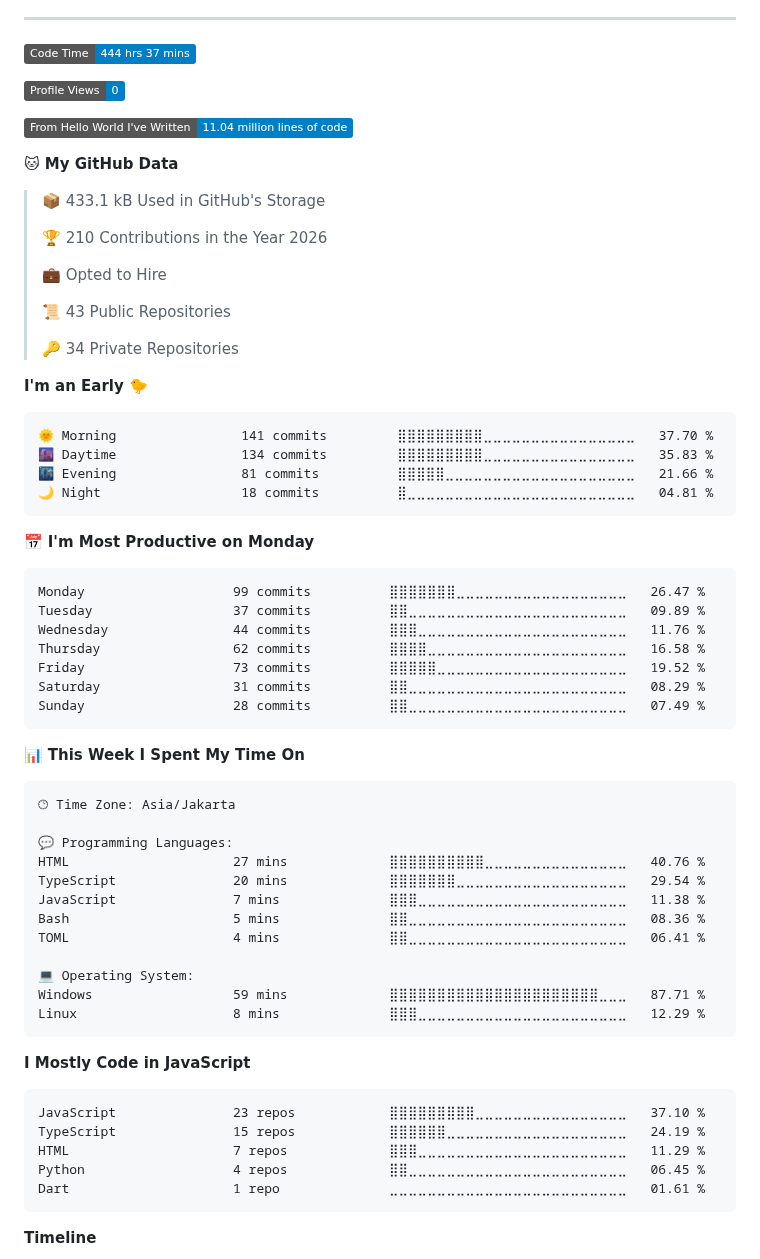
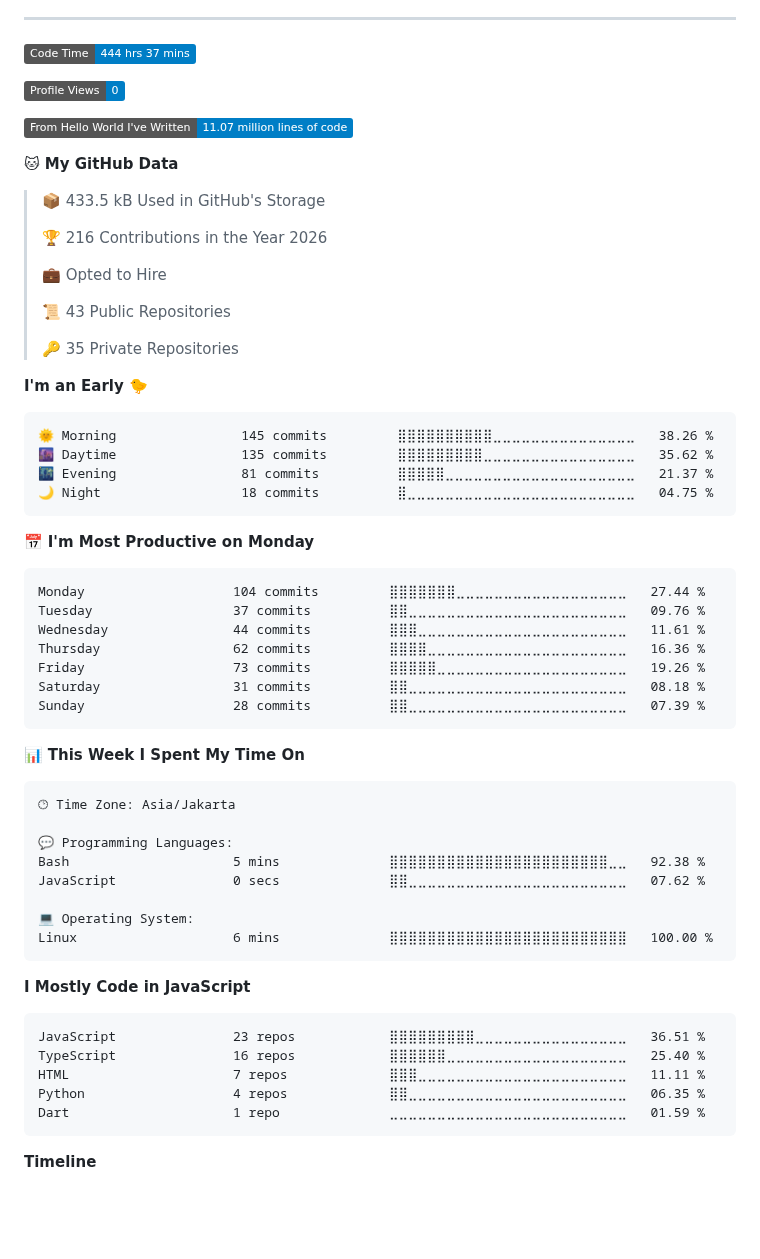
Before and after one commit to akhfhid/akhfhid, a Markdown page: README.md, the part around one of its changes. GitHub-like rendering; badges without logos; blank space fills up the shorter version.

Commit message:
chore: update WakaTime stats

````diff
--- a/README.md
+++ b/README.md
@@ -62,38 +62,38 @@ I prioritize **maintainability**, **resource efficiency**, **fault tolerance**,
 
 ![Profile Views](http://img.shields.io/badge/Profile%20Views-0-blue?style=flat)
 
-![Lines of code](https://img.shields.io/badge/From%20Hello%20World%20I%27ve%20Written-11.04%20million%20lines%20of%20code-blue?style=flat)
+![Lines of code](https://img.shields.io/badge/From%20Hello%20World%20I%27ve%20Written-11.07%20million%20lines%20of%20code-blue?style=flat)
 
 **🐱 My GitHub Data**
 
-> 📦 433.1 kB Used in GitHub's Storage
+> 📦 433.5 kB Used in GitHub's Storage
  >
-> 🏆 210 Contributions in the Year 2026
+> 🏆 216 Contributions in the Year 2026
  >
 > 💼 Opted to Hire
  >
 > 📜 43 Public Repositories
  >
-> 🔑 34 Private Repositories
+> 🔑 35 Private Repositories
  >
 **I'm an Early 🐤**
 
 ```text
-🌞 Morning                141 commits         ⣿⣿⣿⣿⣿⣿⣿⣿⣿⣀⣀⣀⣀⣀⣀⣀⣀⣀⣀⣀⣀⣀⣀⣀⣀   37.70 %
-🌆 Daytime                134 commits         ⣿⣿⣿⣿⣿⣿⣿⣿⣿⣀⣀⣀⣀⣀⣀⣀⣀⣀⣀⣀⣀⣀⣀⣀⣀   35.83 %
-🌃 Evening                81 commits          ⣿⣿⣿⣿⣿⣀⣀⣀⣀⣀⣀⣀⣀⣀⣀⣀⣀⣀⣀⣀⣀⣀⣀⣀⣀   21.66 %
-🌙 Night                  18 commits          ⣿⣀⣀⣀⣀⣀⣀⣀⣀⣀⣀⣀⣀⣀⣀⣀⣀⣀⣀⣀⣀⣀⣀⣀⣀   04.81 %
+🌞 Morning                145 commits         ⣿⣿⣿⣿⣿⣿⣿⣿⣿⣿⣀⣀⣀⣀⣀⣀⣀⣀⣀⣀⣀⣀⣀⣀⣀   38.26 %
+🌆 Daytime                135 commits         ⣿⣿⣿⣿⣿⣿⣿⣿⣿⣀⣀⣀⣀⣀⣀⣀⣀⣀⣀⣀⣀⣀⣀⣀⣀   35.62 %
+🌃 Evening                81 commits          ⣿⣿⣿⣿⣿⣀⣀⣀⣀⣀⣀⣀⣀⣀⣀⣀⣀⣀⣀⣀⣀⣀⣀⣀⣀   21.37 %
+🌙 Night                  18 commits          ⣿⣀⣀⣀⣀⣀⣀⣀⣀⣀⣀⣀⣀⣀⣀⣀⣀⣀⣀⣀⣀⣀⣀⣀⣀   04.75 %
 ```
 📅 **I'm Most Productive on Monday**
 
 ```text
-Monday                   99 commits          ⣿⣿⣿⣿⣿⣿⣿⣀⣀⣀⣀⣀⣀⣀⣀⣀⣀⣀⣀⣀⣀⣀⣀⣀⣀   26.47 %
-Tuesday                  37 commits          ⣿⣿⣀⣀⣀⣀⣀⣀⣀⣀⣀⣀⣀⣀⣀⣀⣀⣀⣀⣀⣀⣀⣀⣀⣀   09.89 %
-Wednesday                44 commits          ⣿⣿⣿⣀⣀⣀⣀⣀⣀⣀⣀⣀⣀⣀⣀⣀⣀⣀⣀⣀⣀⣀⣀⣀⣀   11.76 %
-Thursday                 62 commits          ⣿⣿⣿⣿⣀⣀⣀⣀⣀⣀⣀⣀⣀⣀⣀⣀⣀⣀⣀⣀⣀⣀⣀⣀⣀   16.58 %
-Friday                   73 commits          ⣿⣿⣿⣿⣿⣀⣀⣀⣀⣀⣀⣀⣀⣀⣀⣀⣀⣀⣀⣀⣀⣀⣀⣀⣀   19.52 %
-Saturday                 31 commits          ⣿⣿⣀⣀⣀⣀⣀⣀⣀⣀⣀⣀⣀⣀⣀⣀⣀⣀⣀⣀⣀⣀⣀⣀⣀   08.29 %
-Sunday                   28 commits          ⣿⣿⣀⣀⣀⣀⣀⣀⣀⣀⣀⣀⣀⣀⣀⣀⣀⣀⣀⣀⣀⣀⣀⣀⣀   07.49 %
+Monday                   104 commits         ⣿⣿⣿⣿⣿⣿⣿⣀⣀⣀⣀⣀⣀⣀⣀⣀⣀⣀⣀⣀⣀⣀⣀⣀⣀   27.44 %
+Tuesday                  37 commits          ⣿⣿⣀⣀⣀⣀⣀⣀⣀⣀⣀⣀⣀⣀⣀⣀⣀⣀⣀⣀⣀⣀⣀⣀⣀   09.76 %
+Wednesday                44 commits          ⣿⣿⣿⣀⣀⣀⣀⣀⣀⣀⣀⣀⣀⣀⣀⣀⣀⣀⣀⣀⣀⣀⣀⣀⣀   11.61 %
+Thursday                 62 commits          ⣿⣿⣿⣿⣀⣀⣀⣀⣀⣀⣀⣀⣀⣀⣀⣀⣀⣀⣀⣀⣀⣀⣀⣀⣀   16.36 %
+Friday                   73 commits          ⣿⣿⣿⣿⣿⣀⣀⣀⣀⣀⣀⣀⣀⣀⣀⣀⣀⣀⣀⣀⣀⣀⣀⣀⣀   19.26 %
+Saturday                 31 commits          ⣿⣿⣀⣀⣀⣀⣀⣀⣀⣀⣀⣀⣀⣀⣀⣀⣀⣀⣀⣀⣀⣀⣀⣀⣀   08.18 %
+Sunday                   28 commits          ⣿⣿⣀⣀⣀⣀⣀⣀⣀⣀⣀⣀⣀⣀⣀⣀⣀⣀⣀⣀⣀⣀⣀⣀⣀   07.39 %
 ```
 
 
@@ -103,25 +103,21 @@ Sunday                   28 commits          ⣿⣿⣀⣀⣀⣀⣀⣀⣀⣀⣀
 🕑︎ Time Zone: Asia/Jakarta
 
 💬 Programming Languages:
-HTML                     27 mins             ⣿⣿⣿⣿⣿⣿⣿⣿⣿⣿⣀⣀⣀⣀⣀⣀⣀⣀⣀⣀⣀⣀⣀⣀⣀   40.76 %
-TypeScript               20 mins             ⣿⣿⣿⣿⣿⣿⣿⣀⣀⣀⣀⣀⣀⣀⣀⣀⣀⣀⣀⣀⣀⣀⣀⣀⣀   29.54 %
-JavaScript               7 mins              ⣿⣿⣿⣀⣀⣀⣀⣀⣀⣀⣀⣀⣀⣀⣀⣀⣀⣀⣀⣀⣀⣀⣀⣀⣀   11.38 %
-Bash                     5 mins              ⣿⣿⣀⣀⣀⣀⣀⣀⣀⣀⣀⣀⣀⣀⣀⣀⣀⣀⣀⣀⣀⣀⣀⣀⣀   08.36 %
-TOML                     4 mins              ⣿⣿⣀⣀⣀⣀⣀⣀⣀⣀⣀⣀⣀⣀⣀⣀⣀⣀⣀⣀⣀⣀⣀⣀⣀   06.41 %
+Bash                     5 mins              ⣿⣿⣿⣿⣿⣿⣿⣿⣿⣿⣿⣿⣿⣿⣿⣿⣿⣿⣿⣿⣿⣿⣿⣀⣀   92.38 %
+JavaScript               0 secs              ⣿⣿⣀⣀⣀⣀⣀⣀⣀⣀⣀⣀⣀⣀⣀⣀⣀⣀⣀⣀⣀⣀⣀⣀⣀   07.62 %
 
 💻 Operating System:
-Windows                  59 mins             ⣿⣿⣿⣿⣿⣿⣿⣿⣿⣿⣿⣿⣿⣿⣿⣿⣿⣿⣿⣿⣿⣿⣀⣀⣀   87.71 %
-Linux                    8 mins              ⣿⣿⣿⣀⣀⣀⣀⣀⣀⣀⣀⣀⣀⣀⣀⣀⣀⣀⣀⣀⣀⣀⣀⣀⣀   12.29 %
+Linux                    6 mins              ⣿⣿⣿⣿⣿⣿⣿⣿⣿⣿⣿⣿⣿⣿⣿⣿⣿⣿⣿⣿⣿⣿⣿⣿⣿   100.00 %
 ```
 
 **I Mostly Code in JavaScript**
 
 ```text
-JavaScript               23 repos            ⣿⣿⣿⣿⣿⣿⣿⣿⣿⣀⣀⣀⣀⣀⣀⣀⣀⣀⣀⣀⣀⣀⣀⣀⣀   37.10 %
-TypeScript               15 repos            ⣿⣿⣿⣿⣿⣿⣀⣀⣀⣀⣀⣀⣀⣀⣀⣀⣀⣀⣀⣀⣀⣀⣀⣀⣀   24.19 %
-HTML                     7 repos             ⣿⣿⣿⣀⣀⣀⣀⣀⣀⣀⣀⣀⣀⣀⣀⣀⣀⣀⣀⣀⣀⣀⣀⣀⣀   11.29 %
-Python                   4 repos             ⣿⣿⣀⣀⣀⣀⣀⣀⣀⣀⣀⣀⣀⣀⣀⣀⣀⣀⣀⣀⣀⣀⣀⣀⣀   06.45 %
-Dart                     1 repo              ⣀⣀⣀⣀⣀⣀⣀⣀⣀⣀⣀⣀⣀⣀⣀⣀⣀⣀⣀⣀⣀⣀⣀⣀⣀   01.61 %
+JavaScript               23 repos            ⣿⣿⣿⣿⣿⣿⣿⣿⣿⣀⣀⣀⣀⣀⣀⣀⣀⣀⣀⣀⣀⣀⣀⣀⣀   36.51 %
+TypeScript               16 repos            ⣿⣿⣿⣿⣿⣿⣀⣀⣀⣀⣀⣀⣀⣀⣀⣀⣀⣀⣀⣀⣀⣀⣀⣀⣀   25.40 %
+HTML                     7 repos             ⣿⣿⣿⣀⣀⣀⣀⣀⣀⣀⣀⣀⣀⣀⣀⣀⣀⣀⣀⣀⣀⣀⣀⣀⣀   11.11 %
+Python                   4 repos             ⣿⣿⣀⣀⣀⣀⣀⣀⣀⣀⣀⣀⣀⣀⣀⣀⣀⣀⣀⣀⣀⣀⣀⣀⣀   06.35 %
+Dart                     1 repo              ⣀⣀⣀⣀⣀⣀⣀⣀⣀⣀⣀⣀⣀⣀⣀⣀⣀⣀⣀⣀⣀⣀⣀⣀⣀   01.59 %
 ```
 
 
````
Also changed, not shown: other parts of README.md (+1 -1 lines), assets/bar_graph.png.
